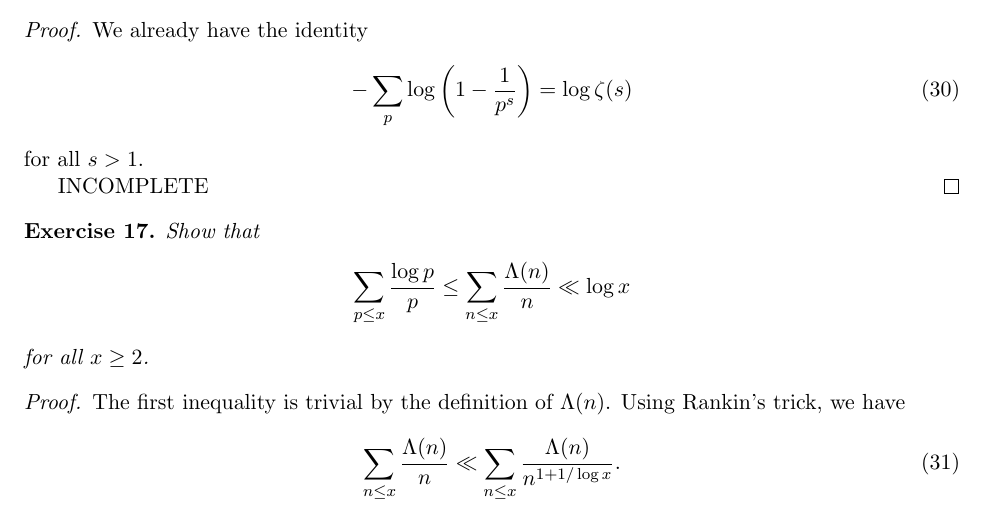
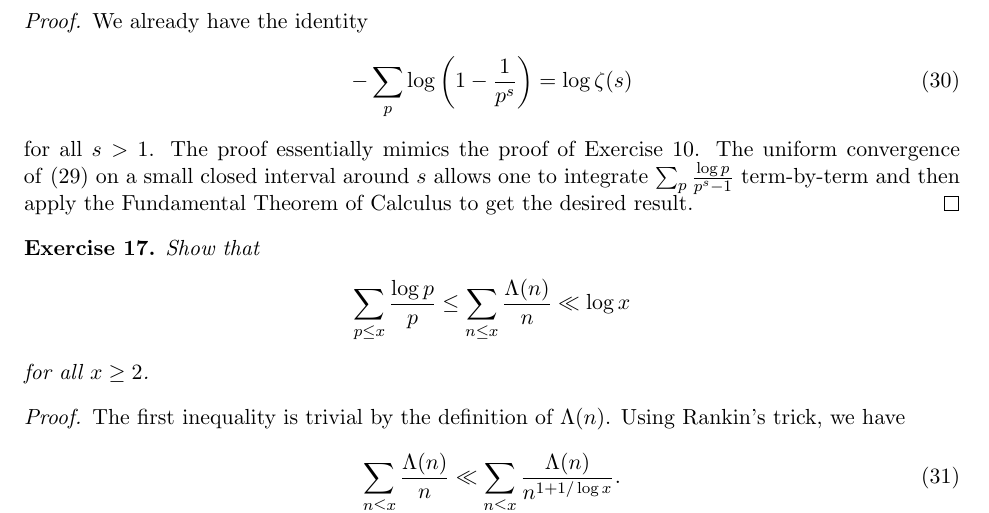
Before and after one commit to jathiel/analytic_tao_notes, a LaTeX document (tao_notes.tex): part of page 10 of 11, cut so that both start at the same text. Compiled offline with pdfLaTeX.

```diff
--- a/tao_notes.tex
+++ b/tao_notes.tex
@@ -389,9 +389,7 @@
 \begin{align}
 -\sum_p\log{\bigg(1-\frac{1}{p^s}\bigg)} &= \log{\zeta(s)}\label{log_zeta}
 \end{align}
-for all $s>1$.
-
-INCOMPLETE
+for all $s>1$. The proof essentially mimics the proof of Exercise~\ref{ten}. The uniform convergence of~\eqref{zeta_log_deriv} on a small closed interval around $s$ allows one to integrate $\sum_p\frac{\log{p}}{p^s-1}$ term-by-term and then apply the Fundamental Theorem of Calculus to get the desired result.
 \end{proof}
 
 %%%%%%%%%%%%%%%%%%%%%%%%%%%%%%%%%%%%%%%%%%%%%%%%%%%%%%%%
```
Also changed, not shown: tao_notes.tex (2 more changed lines).
